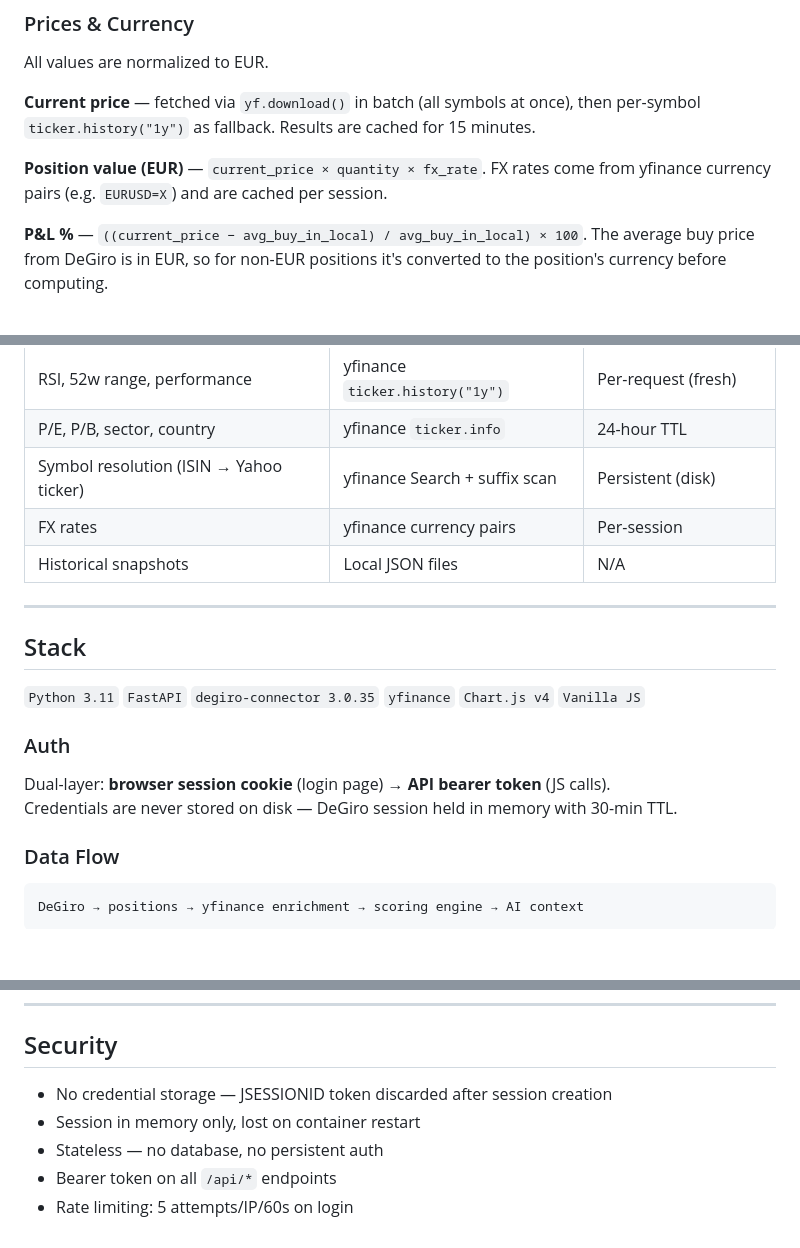
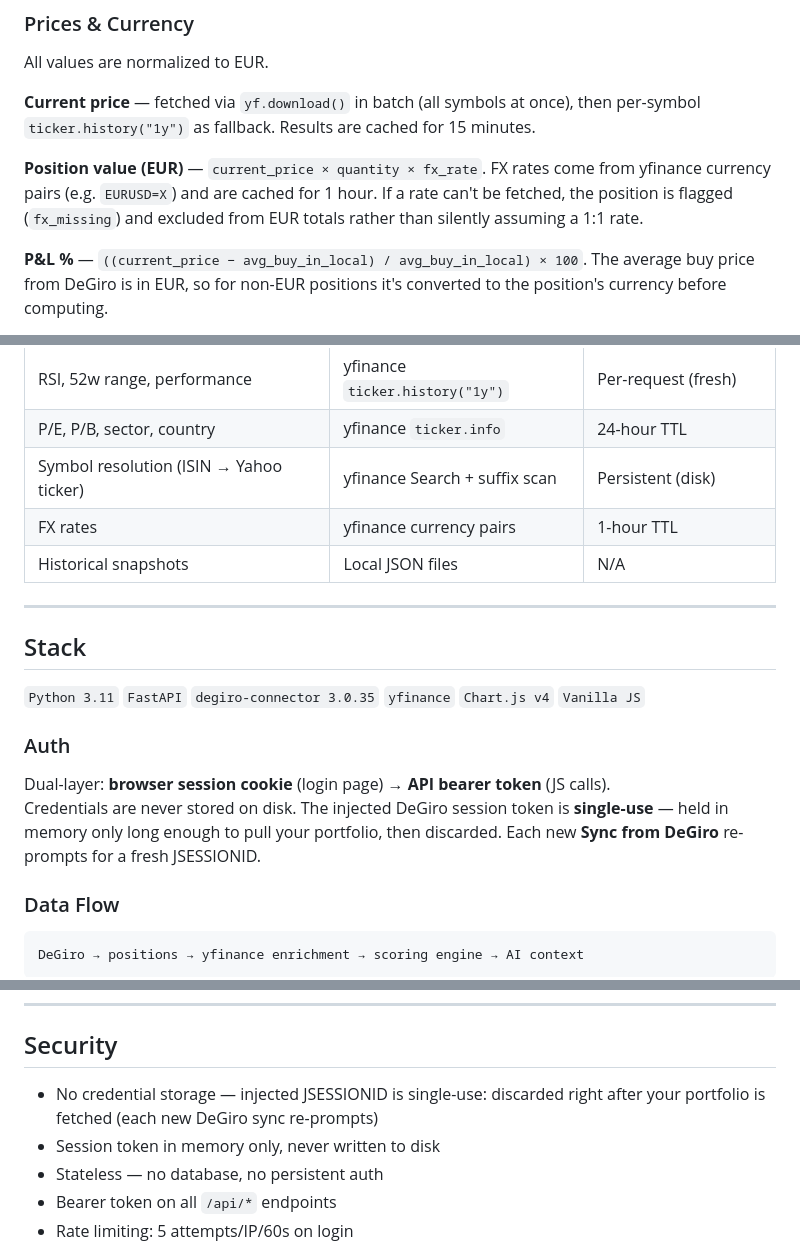
Before and after one commit to mmosquera91/degiro-dashboard-hermes, a Markdown page: README.md, 3 parts joined by grey strips. Drawn GitHub-style; blank space fills up the shorter version.

Commit message:
docs(readme): reflect single-use token and FX caching behavior
Co-Authored-By: Claude Opus 4.8 <noreply@anthropic.com>

```diff
--- a/README.md
+++ b/README.md
@@ -53,7 +53,7 @@ All values are normalized to EUR.
 
 **Current price** — fetched via `yf.download()` in batch (all symbols at once), then per-symbol `ticker.history("1y")` as fallback. Results are cached for 15 minutes.
 
-**Position value (EUR)** — `current_price × quantity × fx_rate`. FX rates come from yfinance currency pairs (e.g. `EURUSD=X`) and are cached per session.
+**Position value (EUR)** — `current_price × quantity × fx_rate`. FX rates come from yfinance currency pairs (e.g. `EURUSD=X`) and are cached for 1 hour. If a rate can't be fetched, the position is flagged (`fx_missing`) and excluded from EUR totals rather than silently assuming a 1:1 rate.
 
 **P&L %** — `((current_price − avg_buy_in_local) / avg_buy_in_local) × 100`. The average buy price from DeGiro is in EUR, so for non-EUR positions it's converted to the position's currency before computing.
 
@@ -216,7 +216,7 @@ NVDA scores **0.67** — a solid candidate driven by good entry distance and mom
 | RSI, 52w range, performance | yfinance `ticker.history("1y")` | Per-request (fresh) |
 | P/E, P/B, sector, country | yfinance `ticker.info` | 24-hour TTL |
 | Symbol resolution (ISIN → Yahoo ticker) | yfinance Search + suffix scan | Persistent (disk) |
-| FX rates | yfinance currency pairs | Per-session |
+| FX rates | yfinance currency pairs | 1-hour TTL |
 | Historical snapshots | Local JSON files | N/A |
 
 ---
@@ -228,7 +228,7 @@ NVDA scores **0.67** — a solid candidate driven by good entry distance and mom
 ### Auth
 
 Dual-layer: **browser session cookie** (login page) → **API bearer token** (JS calls).
-Credentials are never stored on disk — DeGiro session held in memory with 30-min TTL.
+Credentials are never stored on disk. The injected DeGiro session token is **single-use** — held in memory only long enough to pull your portfolio, then discarded. Each new **Sync from DeGiro** re-prompts for a fresh JSESSIONID.
 
 ### Data Flow
 
@@ -370,8 +370,8 @@ brokr/
 
 ## Security
 
-- No credential storage — JSESSIONID token discarded after session creation
-- Session in memory only, lost on container restart
+- No credential storage — injected JSESSIONID is single-use: discarded right after your portfolio is fetched (each new DeGiro sync re-prompts)
+- Session token in memory only, never written to disk
 - Stateless — no database, no persistent auth
 - Bearer token on all `/api/*` endpoints
 - Rate limiting: 5 attempts/IP/60s on login
```
Also changed, not shown: other parts of README.md (+1 -1 lines).
